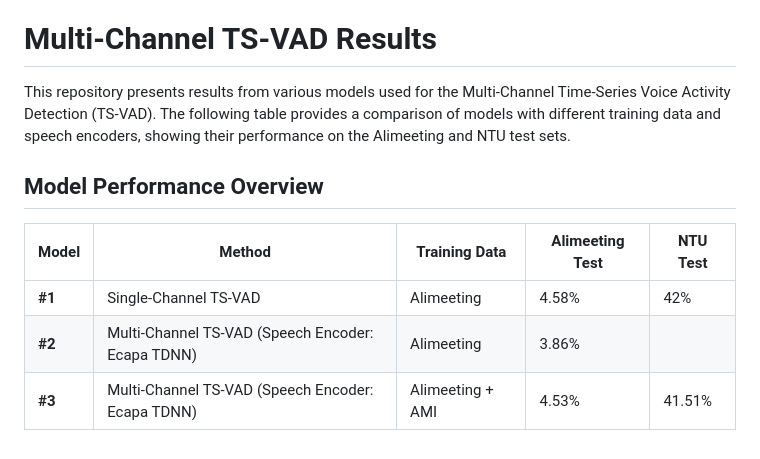
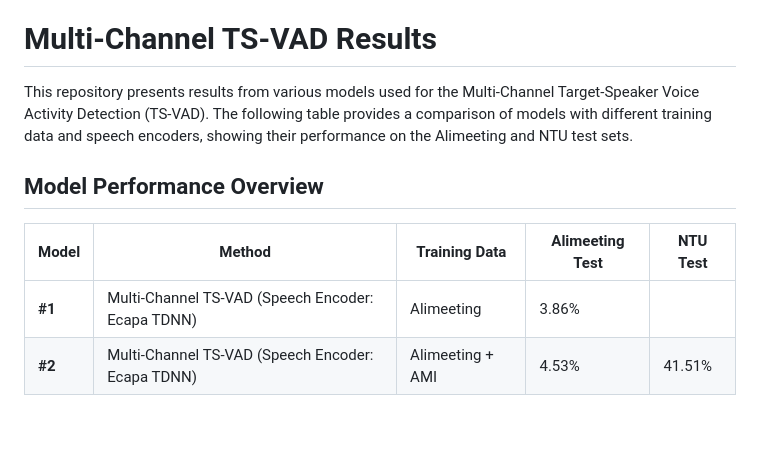
Before and after one commit to MasterYi-Lab/Multi-Channel-Speaker-Diarization, a Markdown page: README.md, the part around the change printed below. Rendered like a GitHub page.

```diff
--- a/README.md
+++ b/README.md
@@ -138,12 +138,11 @@ The weight files obtained from training using  Alimeeting and AMI are https://dr
 
 # Multi-Channel TS-VAD Results
 
-This repository presents results from various models used for the Multi-Channel Time-Series Voice Activity Detection (TS-VAD). The following table provides a comparison of models with different training data and speech encoders, showing their performance on the Alimeeting and NTU test sets.
+This repository presents results from various models used for the Multi-Channel Target-Speaker Voice Activity Detection (TS-VAD). The following table provides a comparison of models with different training data and speech encoders, showing their performance on the Alimeeting and NTU test sets.
 
 ## Model Performance Overview
 
 | Model | Method | Training Data | Alimeeting Test | NTU Test |
 |-------|--------|---------------|-----------------|----------|
-| **#1** | Single-Channel TS-VAD | Alimeeting | 4.58% | 42% |
-| **#2** | Multi-Channel TS-VAD (Speech Encoder: Ecapa TDNN) | Alimeeting | 3.86% |  |
-| **#3** | Multi-Channel TS-VAD (Speech Encoder: Ecapa TDNN) | Alimeeting + AMI | 4.53% | 41.51% |
+| **#1** | Multi-Channel TS-VAD (Speech Encoder: Ecapa TDNN) | Alimeeting | 3.86% |  |
+| **#2** | Multi-Channel TS-VAD (Speech Encoder: Ecapa TDNN) | Alimeeting + AMI | 4.53% | 41.51% |
```
Also changed, not shown: other parts of README.md (+1 -1 lines).
